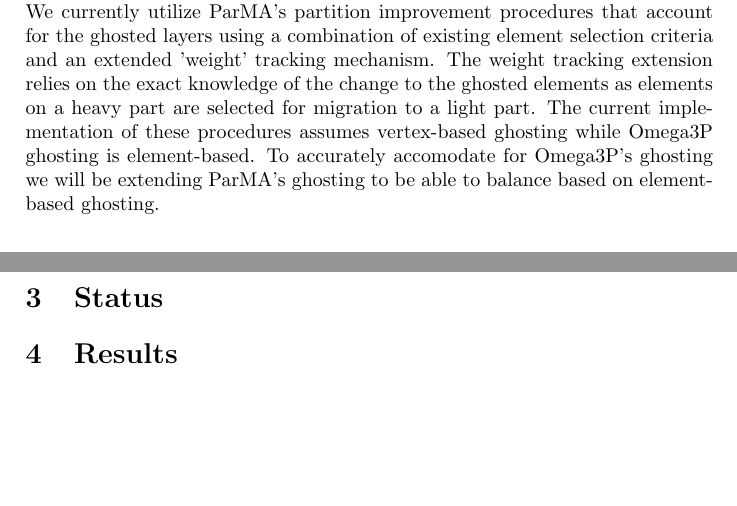
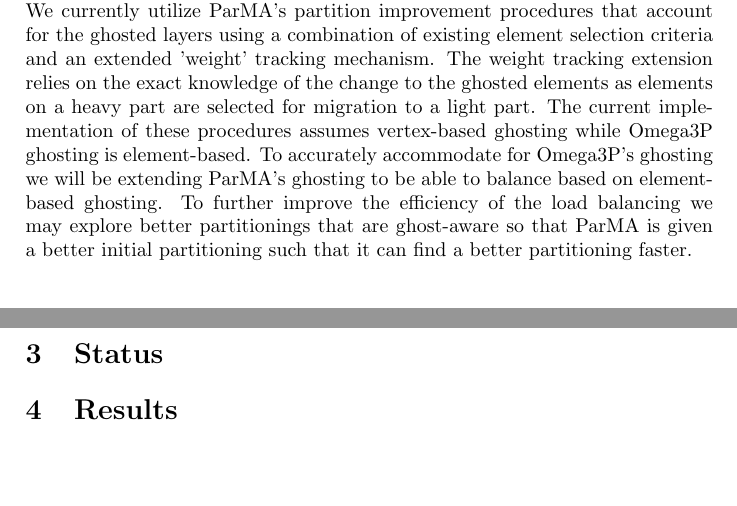
Before and after one commit to SCOREC/pumi-docs, a LaTeX document (ace3p_progress_report/progress.tex): two parts of pages 1 and 2 of 3, joined at a grey line, cut so that both start at the same text. Compiled offline with pdfLaTeX.

Commit message:
Clearing up a few points and spell check

```diff
--- a/ace3p_progress_report/progress.tex
+++ b/ace3p_progress_report/progress.tex
@@ -46,8 +47,11 @@
 exact knowledge of the change to the ghosted elements as elements on a heavy part
 are selected for migration to a light part. The current implementation of these
 procedures assumes vertex-based ghosting while Omega3P ghosting is element-based.
-To accurately accomodate for Omega3P's ghosting we will be extending ParMA's
-ghosting to be able to balance based on element-based ghosting.
+To accurately accommodate for Omega3P's ghosting we will be extending ParMA's
+ghosting to be able to balance based on element-based ghosting. To further improve
+the efficiency of the load balancing we may explore better partitionings
+that are ghost-aware so that ParMA is given a better initial partitioning such that it
+can find a better partitioning faster.
 
 \section{Status}
 
```
Also changed, not shown: ace3p_progress_report/progress.tex (5 more changed lines).
